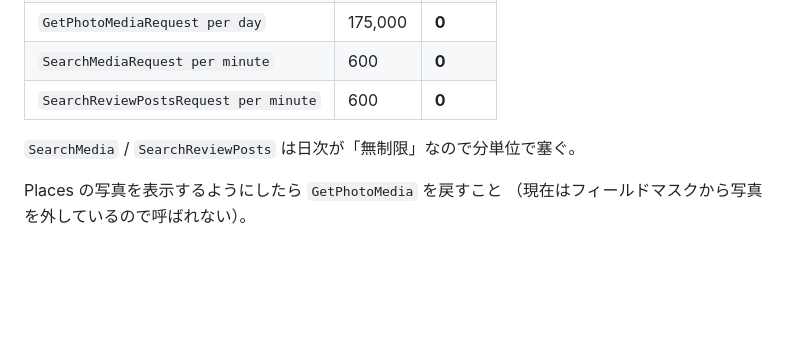
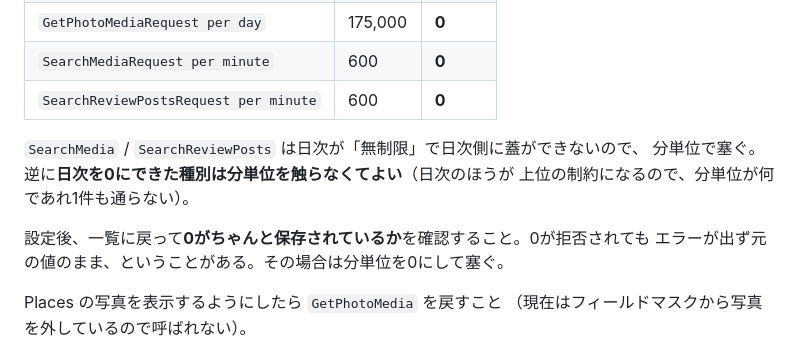
Before and after one commit to kuronekorou39/koko-meshi, a Markdown page: docs/google-maps-setup.md, the part around the change. GitHub-like rendering; blank space fills up the shorter version.

Commit message:
docs: 日次を0にできた種別は分単位を触らなくてよいことを書く
日次のほうが上位の制約になるため。SearchMedia等で分単位を絞ったのは
日次が無制限で蓋ができなかったからで、条件が違う。
0が保存されたかの確認も追記。

Co-Authored-By: Claude Opus 5 (1M context) <noreply@anthropic.com>

```diff
--- a/docs/google-maps-setup.md
+++ b/docs/google-maps-setup.md
@@ -120,7 +120,12 @@ Maps SDK と違って `http` はこれを送らない。制限をかけると検
 | `SearchMediaRequest per minute` | 600 | **0** |
 | `SearchReviewPostsRequest per minute` | 600 | **0** |
 
-`SearchMedia` / `SearchReviewPosts` は日次が「無制限」なので分単位で塞ぐ。
+`SearchMedia` / `SearchReviewPosts` は日次が「無制限」で日次側に蓋ができないので、
+分単位で塞ぐ。逆に**日次を0にできた種別は分単位を触らなくてよい**（日次のほうが
+上位の制約になるので、分単位が何であれ1件も通らない）。
+
+設定後、一覧に戻って**0がちゃんと保存されているか**を確認すること。0が拒否されても
+エラーが出ず元の値のまま、ということがある。その場合は分単位を0にして塞ぐ。
 
 Places の写真を表示するようにしたら `GetPhotoMedia` を戻すこと
 （現在はフィールドマスクから写真を外しているので呼ばれない）。
```
